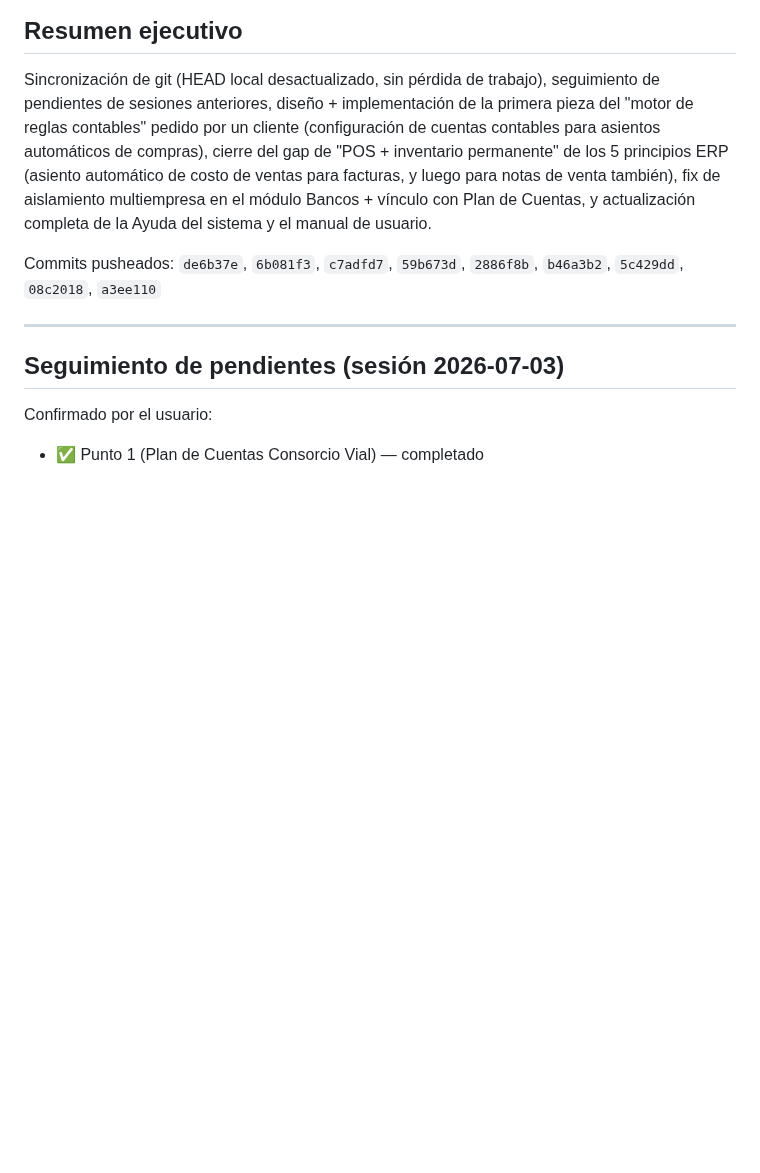
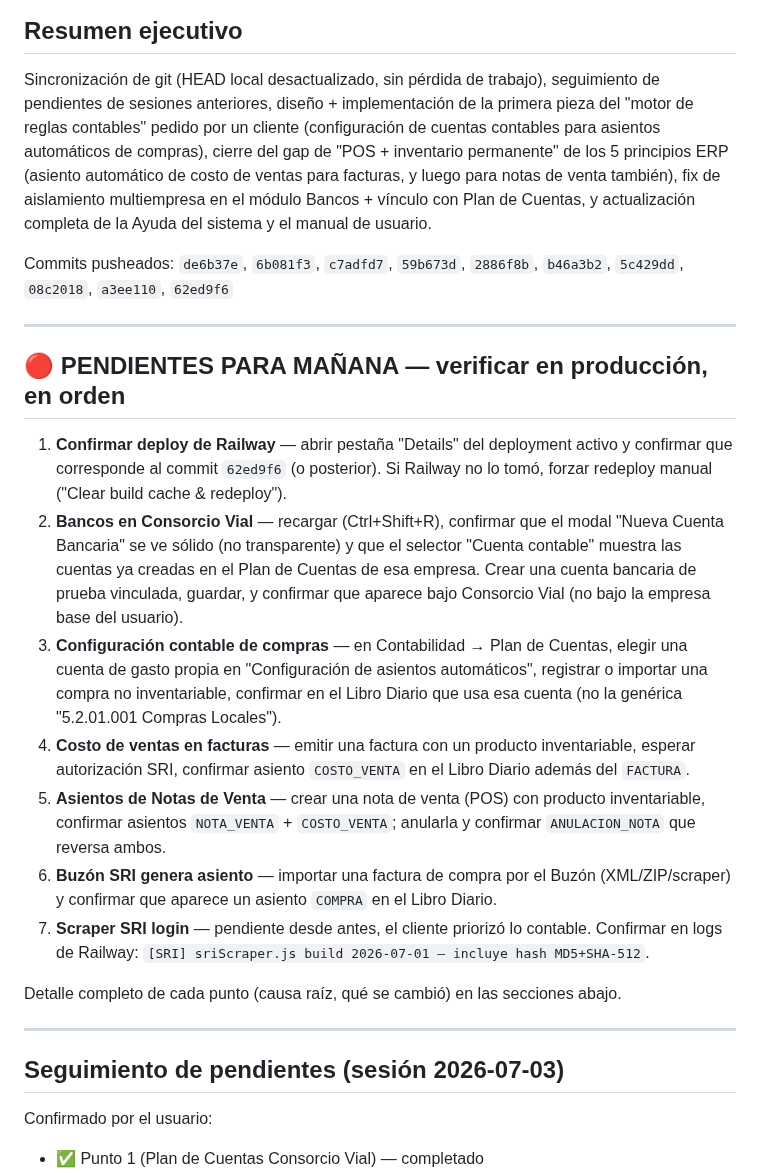
Before and after one commit to raocampo/AELAERP, a Markdown page: docs/pendientes-2026-07-04.md, the part around one of its changes. Rendered like a GitHub page; blank space fills up the shorter version.

```diff
--- a/docs/pendientes-2026-07-04.md
+++ b/docs/pendientes-2026-07-04.md
@@ -11,7 +11,37 @@ para notas de venta también), fix de aislamiento multiempresa en el módulo Ban
 vínculo con Plan de Cuentas, y actualización completa de la Ayuda del sistema y el
 manual de usuario.
 
-Commits pusheados: `de6b37e`, `6b081f3`, `c7adfd7`, `59b673d`, `2886f8b`, `b46a3b2`, `5c429dd`, `08c2018`, `a3ee110`
+Commits pusheados: `de6b37e`, `6b081f3`, `c7adfd7`, `59b673d`, `2886f8b`, `b46a3b2`, `5c429dd`, `08c2018`, `a3ee110`, `62ed9f6`
+
+---
+
+## 🔴 PENDIENTES PARA MAÑANA — verificar en producción, en orden
+
+1. **Confirmar deploy de Railway** — abrir pestaña "Details" del deployment activo y
+   confirmar que corresponde al commit `62ed9f6` (o posterior). Si Railway no lo tomó,
+   forzar redeploy manual ("Clear build cache & redeploy").
+2. **Bancos en Consorcio Vial** — recargar (Ctrl+Shift+R), confirmar que el modal
+   "Nueva Cuenta Bancaria" se ve sólido (no transparente) y que el selector "Cuenta
+   contable" muestra las cuentas ya creadas en el Plan de Cuentas de esa empresa.
+   Crear una cuenta bancaria de prueba vinculada, guardar, y confirmar que aparece
+   bajo Consorcio Vial (no bajo la empresa base del usuario).
+3. **Configuración contable de compras** — en Contabilidad → Plan de Cuentas, elegir
+   una cuenta de gasto propia en "Configuración de asientos automáticos", registrar
+   o importar una compra no inventariable, confirmar en el Libro Diario que usa esa
+   cuenta (no la genérica "5.2.01.001 Compras Locales").
+4. **Costo de ventas en facturas** — emitir una factura con un producto inventariable,
+   esperar autorización SRI, confirmar asiento `COSTO_VENTA` en el Libro Diario además
+   del `FACTURA`.
+5. **Asientos de Notas de Venta** — crear una nota de venta (POS) con producto
+   inventariable, confirmar asientos `NOTA_VENTA` + `COSTO_VENTA`; anularla y
+   confirmar `ANULACION_NOTA` que reversa ambos.
+6. **Buzón SRI genera asiento** — importar una factura de compra por el Buzón
+   (XML/ZIP/scraper) y confirmar que aparece un asiento `COMPRA` en el Libro Diario.
+7. **Scraper SRI login** — pendiente desde antes, el cliente priorizó lo contable.
+   Confirmar en logs de Railway: `[SRI] sriScraper.js build 2026-07-01 — incluye
+   hash MD5+SHA-512`.
+
+Detalle completo de cada punto (causa raíz, qué se cambió) en las secciones abajo.
 
 ---
 
```
Also changed, not shown: other parts of docs/pendientes-2026-07-04.md (+18 -2 lines).
